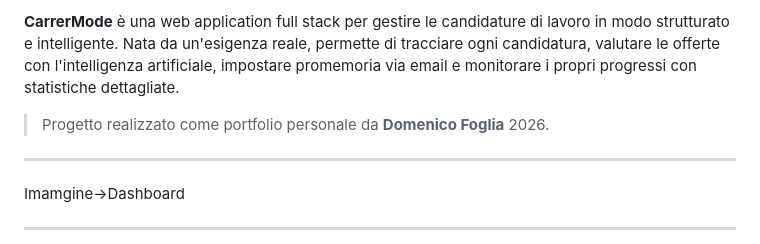
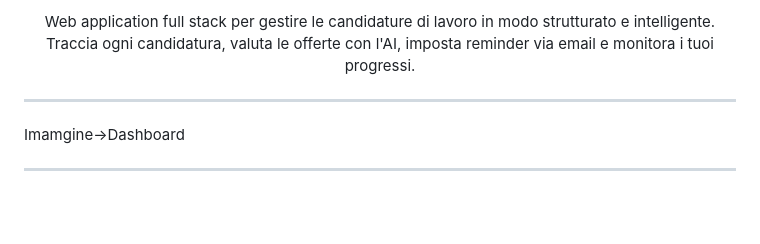
Before and after one commit to DomenicoFoglia/CarrerMode, a Markdown page: README.md, the part around one of its changes. Rendered like a GitHub page; blank space fills up the shorter version.

Commit message:
Fix:Readme

```diff
--- a/README.md
+++ b/README.md
@@ -6,7 +6,8 @@
 
-**CarrerMode** è una web application full stack per gestire le candidature di lavoro in modo strutturato e intelligente. Nata da un'esigenza reale, permette di tracciare ogni candidatura, valutare le offerte con l'intelligenza artificiale, impostare promemoria via email e monitorare i propri progressi con statistiche dettagliate.
-
-> Progetto realizzato come portfolio personale da **Domenico Foglia** 2026.
+<p align="center">
+  Web application full stack per gestire le candidature di lavoro in modo strutturato e intelligente.<br>
+  Traccia ogni candidatura, valuta le offerte con l'AI, imposta reminder via email e monitora i tuoi progressi.
+</p>
 
 ---
 
```
Also changed, not shown: other parts of README.md (+2 -2 lines).
